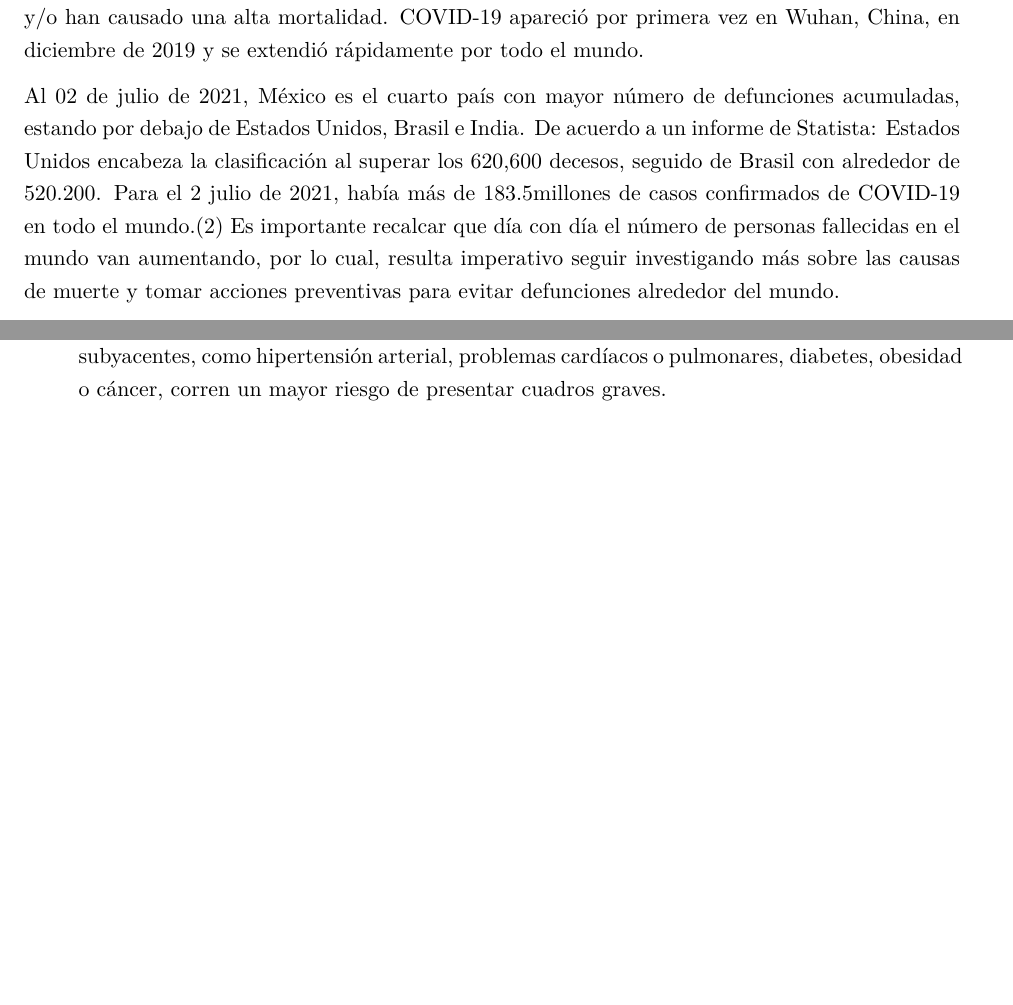
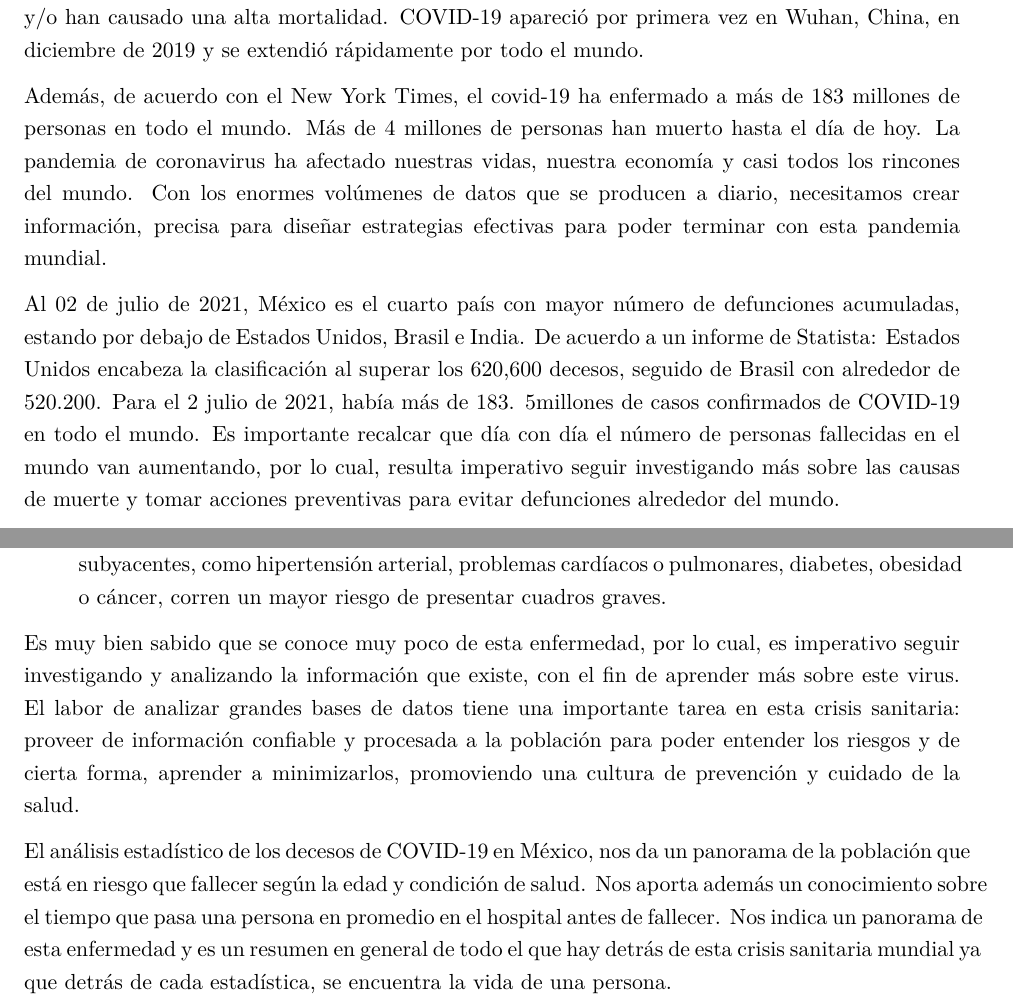
Before and after one commit to prope-2021-gh-classroom/practica-final-verano-2021-marcoyel21, an R Markdown document (final_report_rmd/script.Rmd): two parts of pages 3 and 29 of 30, joined at a grey line, cut so that both start at the same text, the shorter picture padded with empty space. The pictures show the output file final_report_rmd/script.pdf that the author committed with the source.

Commit message:
Se agrega reporte final

```diff
--- a/final_report_rmd/script.Rmd
+++ b/final_report_rmd/script.Rmd
@@ -81,7 +81,9 @@ library(stargazer)
 
 Hasta el siglo XXI, los seres humanos han sido testigos de tres pandemias mortales: SARS síndrome respiratorio de Oriente Medio (MERS) y COVID-19. Todos estos virus, que son responsables de causar infecciones agudas del tracto respiratorio (IRA), son de naturaleza altamente contagiosa y/o han causado una alta mortalidad. COVID-19 apareció por primera vez en Wuhan, China, en diciembre de 2019 y se extendió rápidamente por todo el mundo.
 
-Al 02 de julio de 2021, México es el cuarto país con mayor número de defunciones acumuladas, estando por debajo de Estados Unidos, Brasil e India. De acuerdo a un informe de Statista: Estados Unidos encabeza la clasificación al superar los 620,600 decesos, seguido de Brasil con alrededor de 520.200. Para el 2 julio de 2021, había más de 183.5millones de casos confirmados de COVID-19 en todo el mundo.(2) Es importante recalcar que día con día el número de personas fallecidas en el mundo van aumentando, por lo cual, resulta imperativo seguir investigando más sobre las causas de muerte y tomar acciones preventivas para evitar defunciones alrededor del mundo.
+Además, de acuerdo con el New York Times, el covid-19 ha enfermado a más de 183 millones de personas en todo el mundo. Más de 4 millones de personas han muerto hasta el día de hoy. La pandemia de coronavirus ha afectado nuestras vidas, nuestra economía y casi todos los rincones del mundo. Con los enormes volúmenes de datos que se producen a diario, necesitamos crear información, precisa para diseñar estrategias efectivas para poder terminar con esta pandemia mundial.
+
+Al 02 de julio de 2021, México es el cuarto país con mayor número de defunciones acumuladas, estando por debajo de Estados Unidos, Brasil e India. De acuerdo a un informe de Statista: Estados Unidos encabeza la clasificación al superar los 620,600 decesos, seguido de Brasil con alrededor de 520.200. Para el 2 julio de 2021, había más de 183. 5millones de casos confirmados de COVID-19 en todo el mundo. Es importante recalcar que día con día el número de personas fallecidas en el mundo van aumentando, por lo cual, resulta imperativo seguir investigando más sobre las causas de muerte y tomar acciones preventivas para evitar defunciones alrededor del mundo.
 
 En el contexto de una crisis sanitaria como la que estamos viviendo, es fundamental que los análisis relacionados se hagan con rigor de tal manera que los hallazgos sean veraces y precisos. Esto es de especial importancia en el contexto de la divulgación de información falsa o de desinformación en redes sociales y medios de comunicación. Por ello, el proposito de esta practica final es el anlizar las bases de datos oficiales de contagios y decesos de COVID19 y aplicar los métodos vistos durante la clase con el fin de obtener hallazgos robustos, interesantes y útiles relacionados con el desarrollo de la pandemia en México.
 
@@ -615,6 +617,10 @@ En cuanto a las conclusiones puntuales de esta practica final se encontró que:
 
 + además, de acuerdo a nuestros hallazgos, el estar intubado o no estar intubado tienen una dependencia respecto a la condición de salud de las personas hospitalizadas. Esto es consistente con la información proporcionada por la OMS: las personas que padecen afecciones médicas subyacentes, como hipertensión arterial, problemas cardíacos o pulmonares, diabetes, obesidad o cáncer, corren un mayor riesgo de presentar cuadros graves.
 
+Es muy bien sabido que se conoce muy poco de esta enfermedad, por lo cual, es imperativo seguir investigando y analizando la información que existe, con el fin de aprender más sobre este virus. El labor de analizar grandes bases de datos tiene una importante tarea en esta crisis sanitaria: proveer de información confiable y procesada a la población para poder entender los riesgos y de cierta forma, aprender a minimizarlos, promoviendo una cultura de prevención y cuidado de la salud.
+
+El análisis estadístico de los decesos de COVID-19 en México, nos da un panorama de la población que está en riesgo que fallecer según la edad y condición de salud. Nos aporta además un conocimiento sobre el tiempo que pasa una persona en promedio en el hospital antes de fallecer. Nos indica un panorama de esta enfermedad y  es un resumen en general de todo el que hay detrás de esta crisis sanitaria mundial ya que detrás de cada estadística, se encuentra la vida de una persona.
+
 \newpage
 
 
```
Also changed, not shown: final_report_rmd/script.pdf, final_report_rmd/script.Rmd (2 more changed lines).
